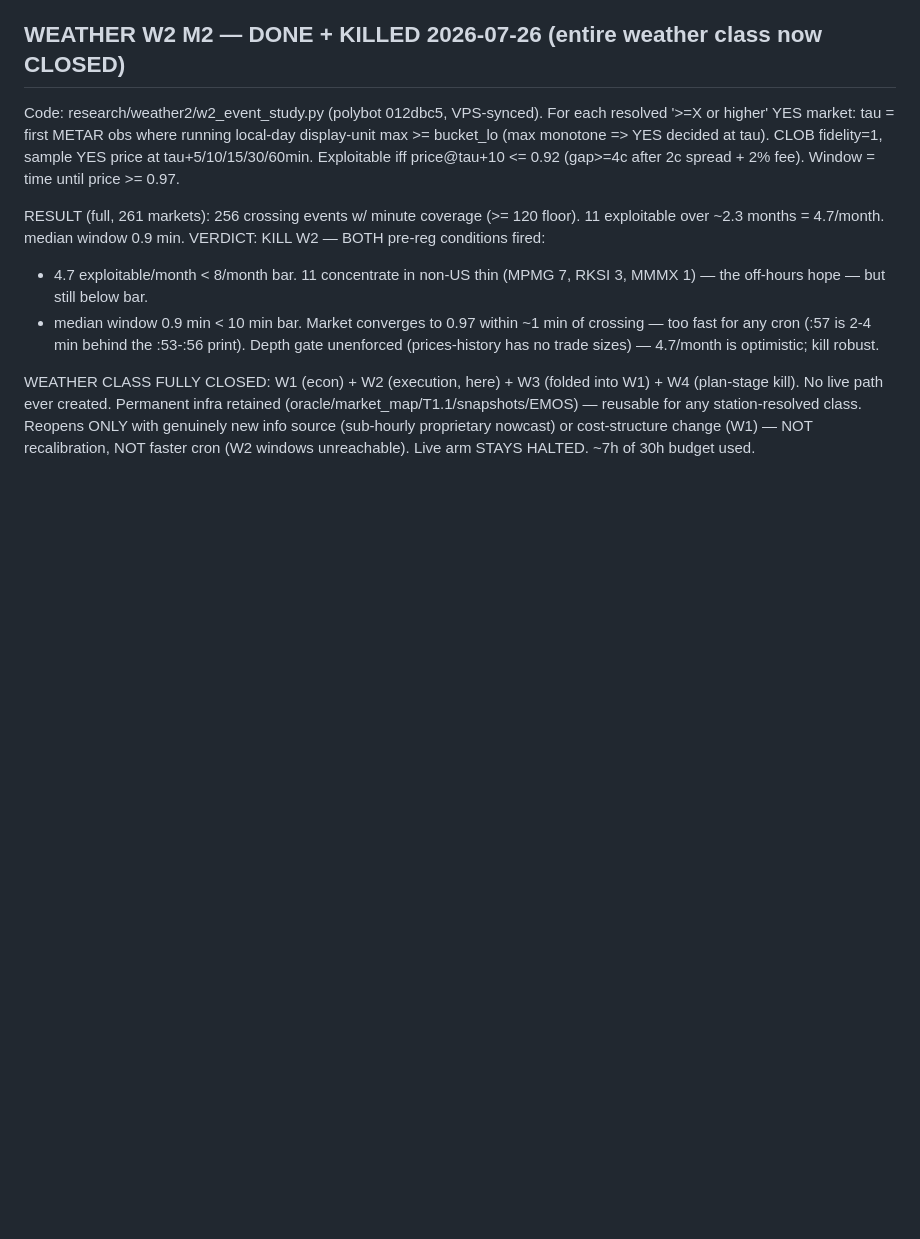
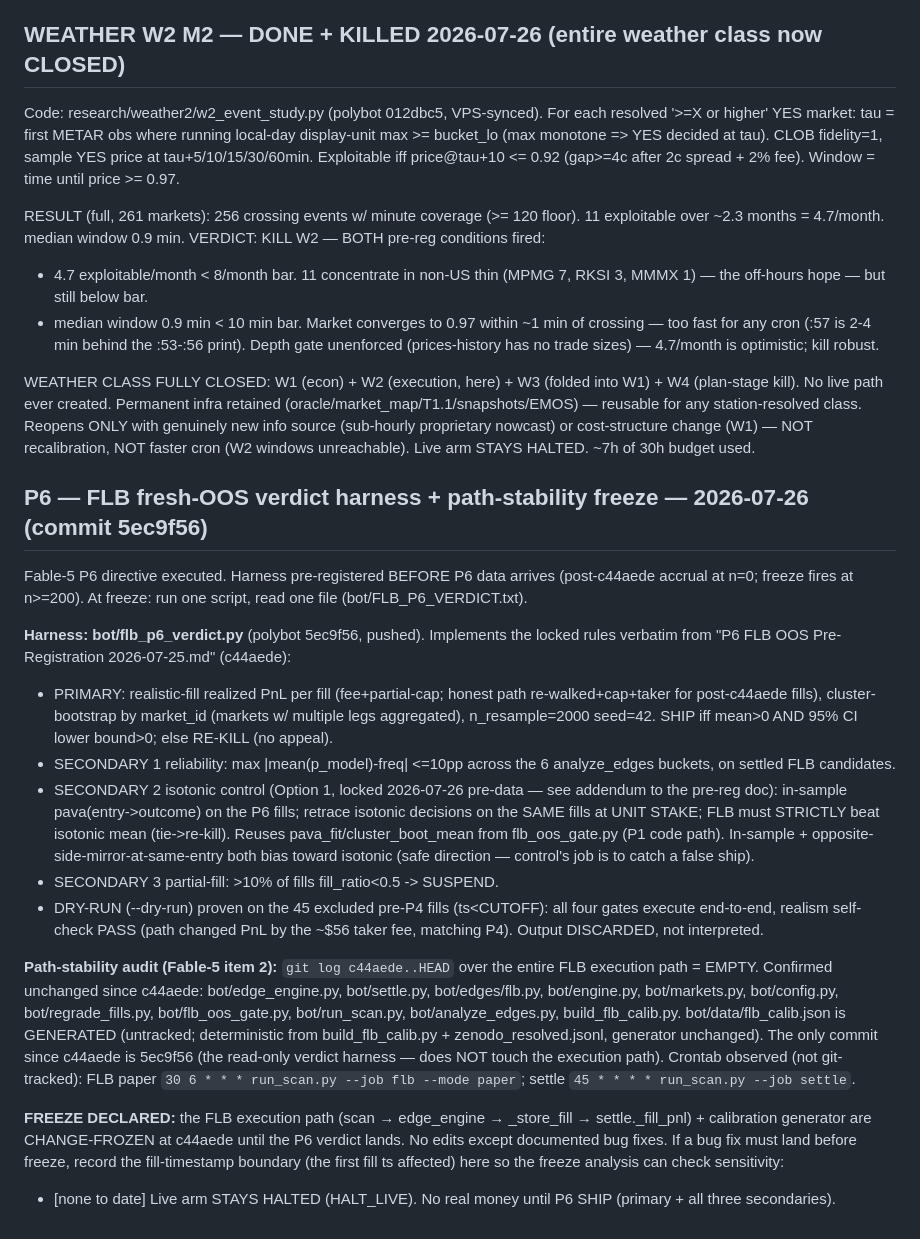
Before and after one commit to bigfatduckk/polybot, a Markdown page: bot/PLAN_STATUS.md, the part around the change. GitHub-like rendering; blank space fills up the shorter version.

Commit message:
Polymarket: P6 FLB path-stability audit + freeze declared (PLAN_STATUS.md)
git log c44aede..HEAD over the full FLB execution path = empty. Change-frozen
at c44aede until P6 verdict. Bug-fix boundary log added (none to date).

Co-Authored-By: Claude <noreply@anthropic.com>

```diff
--- a/bot/PLAN_STATUS.md
+++ b/bot/PLAN_STATUS.md
@@ -152,3 +152,19 @@ VERDICT: KILL W2 — BOTH pre-reg conditions fired:
   Depth gate unenforced (prices-history has no trade sizes) — 4.7/month is optimistic; kill robust.
 
 WEATHER CLASS FULLY CLOSED: W1 (econ) + W2 (execution, here) + W3 (folded into W1) + W4 (plan-stage kill). No live path ever created. Permanent infra retained (oracle/market_map/T1.1/snapshots/EMOS) — reusable for any station-resolved class. Reopens ONLY with genuinely new info source (sub-hourly proprietary nowcast) or cost-structure change (W1) — NOT recalibration, NOT faster cron (W2 windows unreachable). Live arm STAYS HALTED. ~7h of 30h budget used.
+
+## P6 — FLB fresh-OOS verdict harness + path-stability freeze — 2026-07-26 (commit 5ec9f56)
+Fable-5 P6 directive executed. Harness pre-registered BEFORE P6 data arrives (post-c44aede accrual at n=0; freeze fires at n>=200). At freeze: run one script, read one file (bot/FLB_P6_VERDICT.txt).
+
+**Harness: bot/flb_p6_verdict.py** (polybot 5ec9f56, pushed). Implements the locked rules verbatim from "P6 FLB OOS Pre-Registration 2026-07-25.md" (c44aede):
+- PRIMARY: realistic-fill realized PnL per fill (fee+partial-cap; honest path re-walked+cap+taker for post-c44aede fills), cluster-bootstrap by market_id (markets w/ multiple legs aggregated), n_resample=2000 seed=42. SHIP iff mean>0 AND 95% CI lower bound>0; else RE-KILL (no appeal).
+- SECONDARY 1 reliability: max |mean(p_model)-freq| <=10pp across the 6 analyze_edges buckets, on settled FLB candidates.
+- SECONDARY 2 isotonic control (Option 1, locked 2026-07-26 pre-data — see addendum to the pre-reg doc): in-sample pava(entry->outcome) on the P6 fills; retrace isotonic decisions on the SAME fills at UNIT STAKE; FLB must STRICTLY beat isotonic mean (tie->re-kill). Reuses pava_fit/cluster_boot_mean from flb_oos_gate.py (P1 code path). In-sample + opposite-side-mirror-at-same-entry both bias toward isotonic (safe direction — control's job is to catch a false ship).
+- SECONDARY 3 partial-fill: >10% of fills fill_ratio<0.5 -> SUSPEND.
+- DRY-RUN (--dry-run) proven on the 45 excluded pre-P4 fills (ts<CUTOFF): all four gates execute end-to-end, realism self-check PASS (path changed PnL by the ~$56 taker fee, matching P4). Output DISCARDED, not interpreted.
+
+**Path-stability audit (Fable-5 item 2):** `git log c44aede..HEAD` over the entire FLB execution path = EMPTY. Confirmed unchanged since c44aede: bot/edge_engine.py, bot/settle.py, bot/edges/flb.py, bot/engine.py, bot/markets.py, bot/config.py, bot/regrade_fills.py, bot/flb_oos_gate.py, bot/run_scan.py, bot/analyze_edges.py, build_flb_calib.py. bot/data/flb_calib.json is GENERATED (untracked; deterministic from build_flb_calib.py + zenodo_resolved.jsonl, generator unchanged). The only commit since c44aede is 5ec9f56 (the read-only verdict harness — does NOT touch the execution path). Crontab observed (not git-tracked): FLB paper `30 6 * * * run_scan.py --job flb --mode paper`; settle `45 * * * * run_scan.py --job settle`.
+
+**FREEZE DECLARED:** the FLB execution path (scan → edge_engine → _store_fill → settle._fill_pnl) + calibration generator are CHANGE-FROZEN at c44aede until the P6 verdict lands. No edits except documented bug fixes. If a bug fix must land before freeze, record the fill-timestamp boundary (the first fill ts affected) here so the freeze analysis can check sensitivity:
+  - [none to date]
+Live arm STAYS HALTED (HALT_LIVE). No real money until P6 SHIP (primary + all three secondaries).
```
